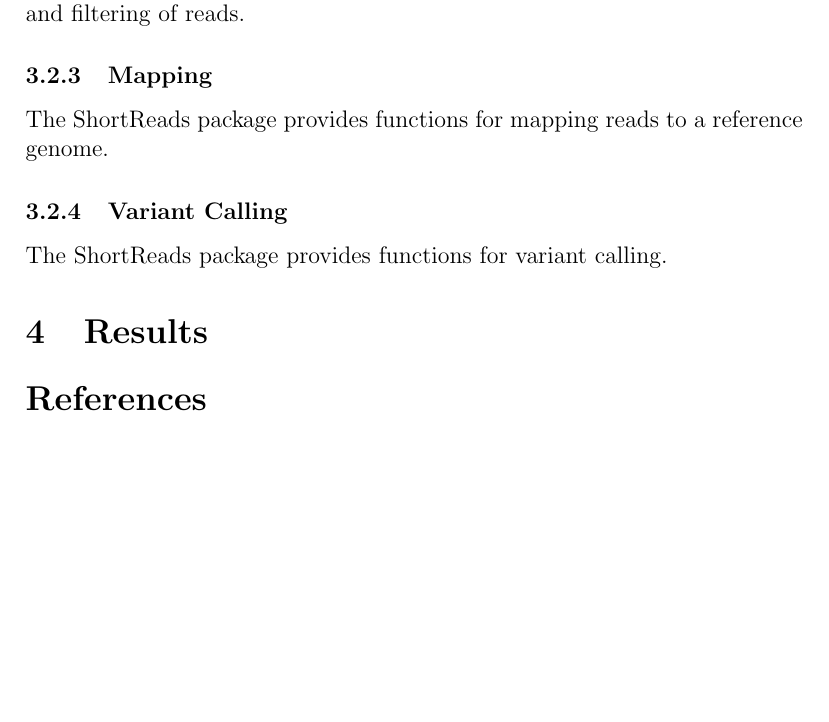
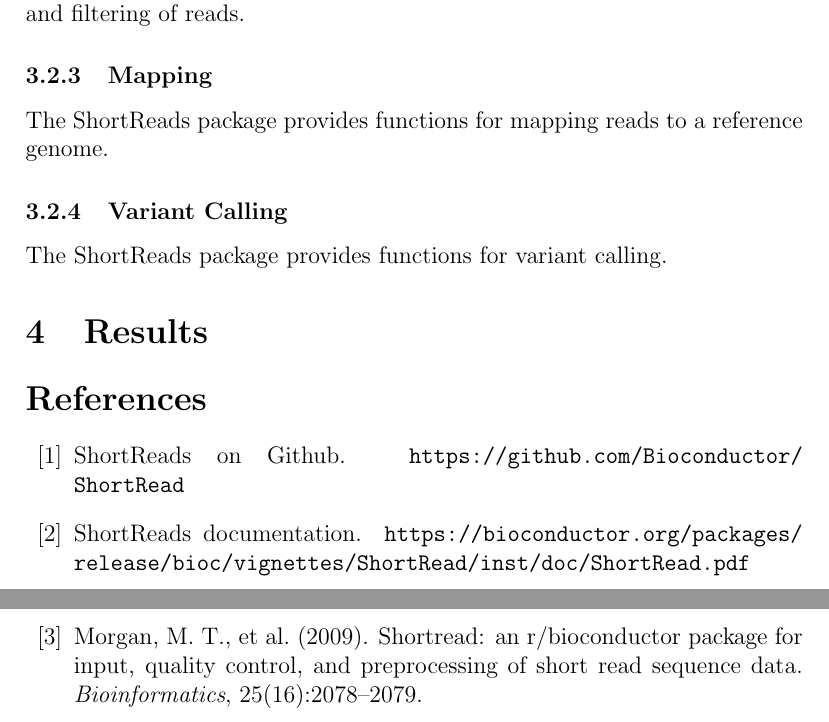
Before and after one commit to miguelrfernandes/bc-lab, a LaTeX document (Report/latex/main.tex): part of page 4 of 4 before the commit and two parts of pages 4 and 5 of 5 after it, the two joined at a grey line, cut so that both start at the same text, the shorter picture padded with empty space. Compiled offline with pdfLaTeX.

Commit message:
Added references

```diff
--- a/Report/latex/main.tex
+++ b/Report/latex/main.tex
@@ -26,9 +26,8 @@
 
 \documentclass[12pt]{article}
 \usepackage{authblk}
+\usepackage{url}
 
-% Bibliography
-\usepackage{natbib}
 
 %Title
 \title{ShortRead R Package Report, for Computational Biology 2022/2023}
@@ -130,7 +126,19 @@
 
 
 % Bibliography
-\bibliographystyle{plain}
-\bibliography{bibliography}
+\begin{thebibliography}{10}
+\bibitem{shortreadsgit}
+ShortReads on Github.
+\newblock \url{https://github.com/Bioconductor/ShortRead}
+\bibitem{shortreadsdoc}
+ShortReads documentation.
+\newblock \url{https://bioconductor.org/packages/release/bioc/vignettes/ShortRead/inst/doc/ShortRead.pdf}
+\bibitem{morgan2009}
+Morgan, M.~T., et al. (2009).
+\newblock Shortread: an r/bioconductor package for input, quality control, and
+  preprocessing of short read sequence data.
+\newblock \emph{Bioinformatics}, 25(16):2078--2079.
+\end{thebibliography}
+
 
 \end{document}
```
Also changed, not shown: Report/latex/main.pdf, Report/latex/main.tex (7 more changed lines).
